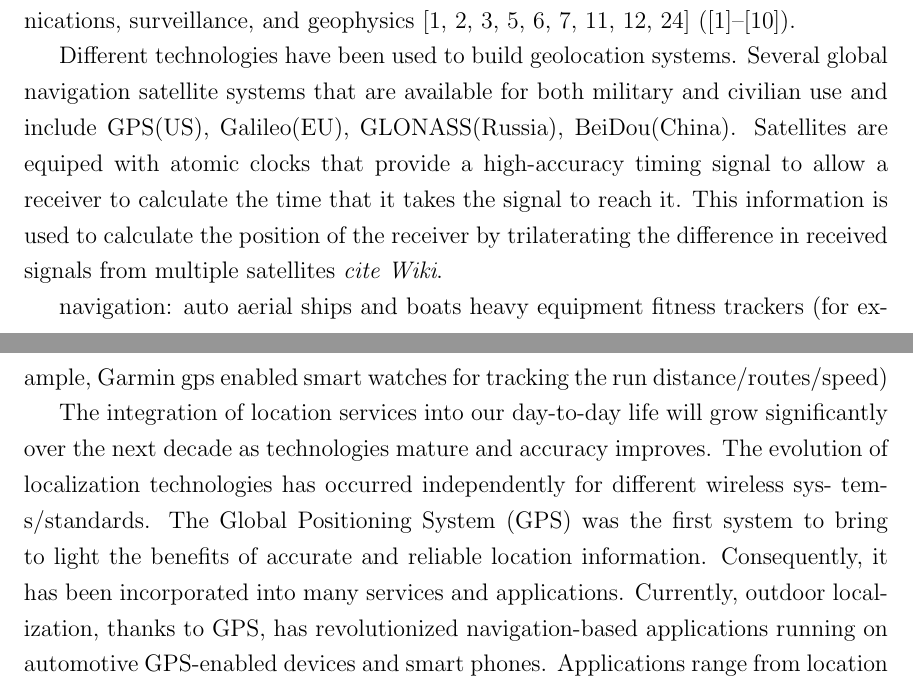
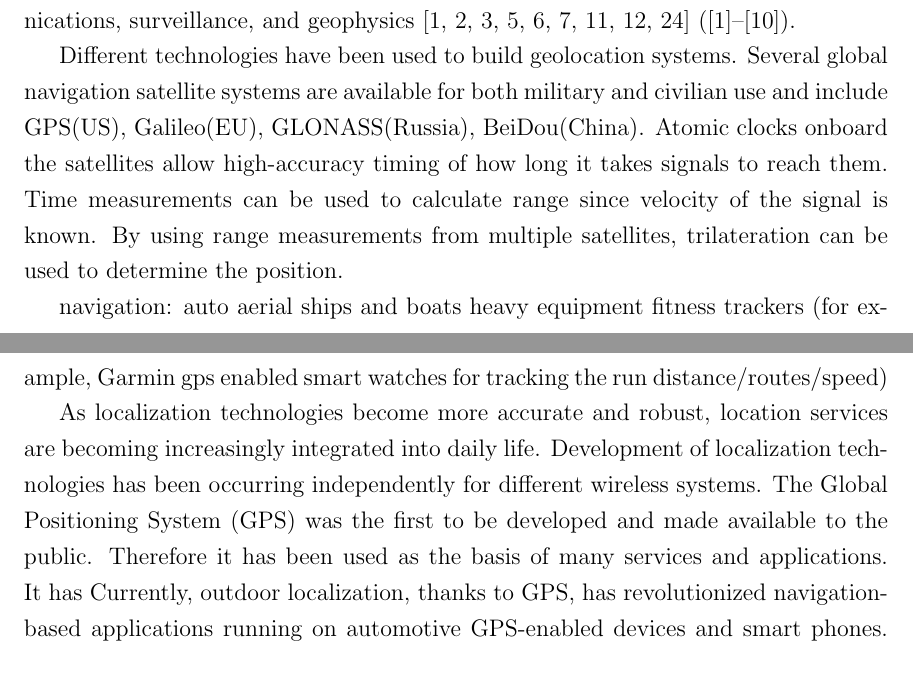
Before and after one commit to dariosul/thesis, a LaTeX thesis (MAScthesis.tex, which reads chapters/1/chapter_intro.tex): two parts of pages 13 and 14 of 92, joined at a grey line, cut so that both start at the same text. Compiled offline with pdfLaTeX.

Commit message:
Rewording in intro.

```diff
--- a/chapters/1/chapter_intro.tex
+++ b/chapters/1/chapter_intro.tex
@@ -15,7 +15,10 @@ the existing methods, and describe the main contributions and structure of the t
 
 Geolocation is a rapidly growing field due to the large impact it has on daily life.  The general public has become increasingly dependent on it for realtime navigation, particularly on mobile smartphone devices. Location-based services are  playing an increasingly important role in other fields such as teleconferencing, wireless communications, surveillance, and geophysics \cite{SmithAbel, ShcauRob, Yao, Huang, CheungChan, LiHu, Cheung, Sayed, classMDS} ([1]–[10]).
 
-Different technologies have been used to build geolocation systems. Several global navigation satellite systems that are available for both military and civilian use and include GPS(US), Galileo(EU), GLONASS(Russia), BeiDou(China). Satellites are equiped with atomic clocks that provide a high-accuracy timing signal to  allow a receiver to calculate the time that it takes the signal to reach it. This information is used to calculate the position of the receiver by trilaterating the difference in received signals from multiple satellites \textit{cite Wiki}.
+Different technologies have been used to build geolocation systems. Several global navigation satellite systems are available for both military and civilian use and include GPS(US), Galileo(EU), GLONASS(Russia), BeiDou(China). Atomic clocks onboard the satellites allow high-accuracy timing of how long it takes signals to reach them.
+% Satellites are equipped with atomic clocks that provide a high-accuracy timing signal to  allow a receiver to calculate the time that it takes the signal to reach it.
+Time measurements can be used to calculate range since velocity of the signal is known. By using range measurements from multiple satellites, trilateration can be used to determine the position.
+%This information is used to calculate the position of the receiver by trilaterating the difference in received signals from multiple satellites \textit{cite Wiki}.
 
 navigation:
 auto
@@ -24,14 +27,18 @@ ships and boats
 heavy equipment
 fitness trackers (for example, Garmin gps enabled smart watches for tracking the run distance/routes/speed)
 
-
-
-The integration of location services into our day-to-day life will grow significantly
-over the next decade as technologies mature and accuracy improves. The evolution
-of localization technologies has occurred independently for different wireless sys-
-tems/standards. The Global Positioning System (GPS) was the first system to bring
-to light the benefits of accurate and reliable location information. Consequently, it
-has been incorporated into many services and applications. Currently, outdoor
+As localization technologies become more accurate and robust, location services are becoming increasingly integrated into daily life.
+%The integration of location services into our day-to-day life will grow significantly
+%over the next decade as technologies mature and accuracy improves.
+Development of localization technologies has been occurring independently for different wireless systems.
+The Global Positioning System (GPS) was the first to be developed and made available to the public. Therefore it has been used as the basis of many services and applications.
+%The evolution
+%of localization technologies has occurred independently for different wireless sys-
+%tems/standards. The Global Positioning System (GPS) was the first system to bring
+%to light the benefits of accurate and reliable location information. Consequently, it
+%has been incorporated into many services and applications.
+It has
+Currently, outdoor
 localization, thanks to GPS, has revolutionized navigation-based applications
 running on automotive GPS-enabled devices and smart phones. Applications range
 from location awareness, to point-by-point directions between destinations, to
```
